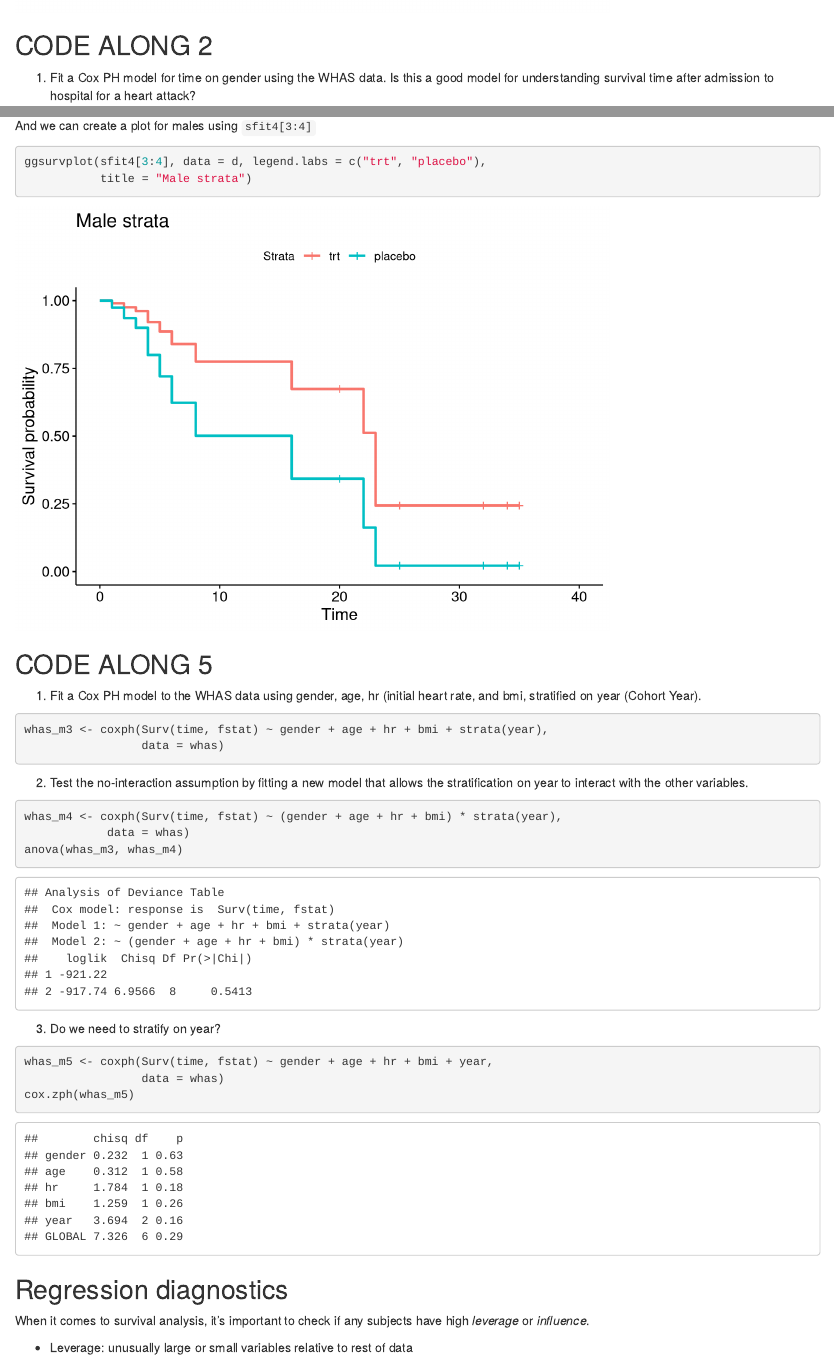
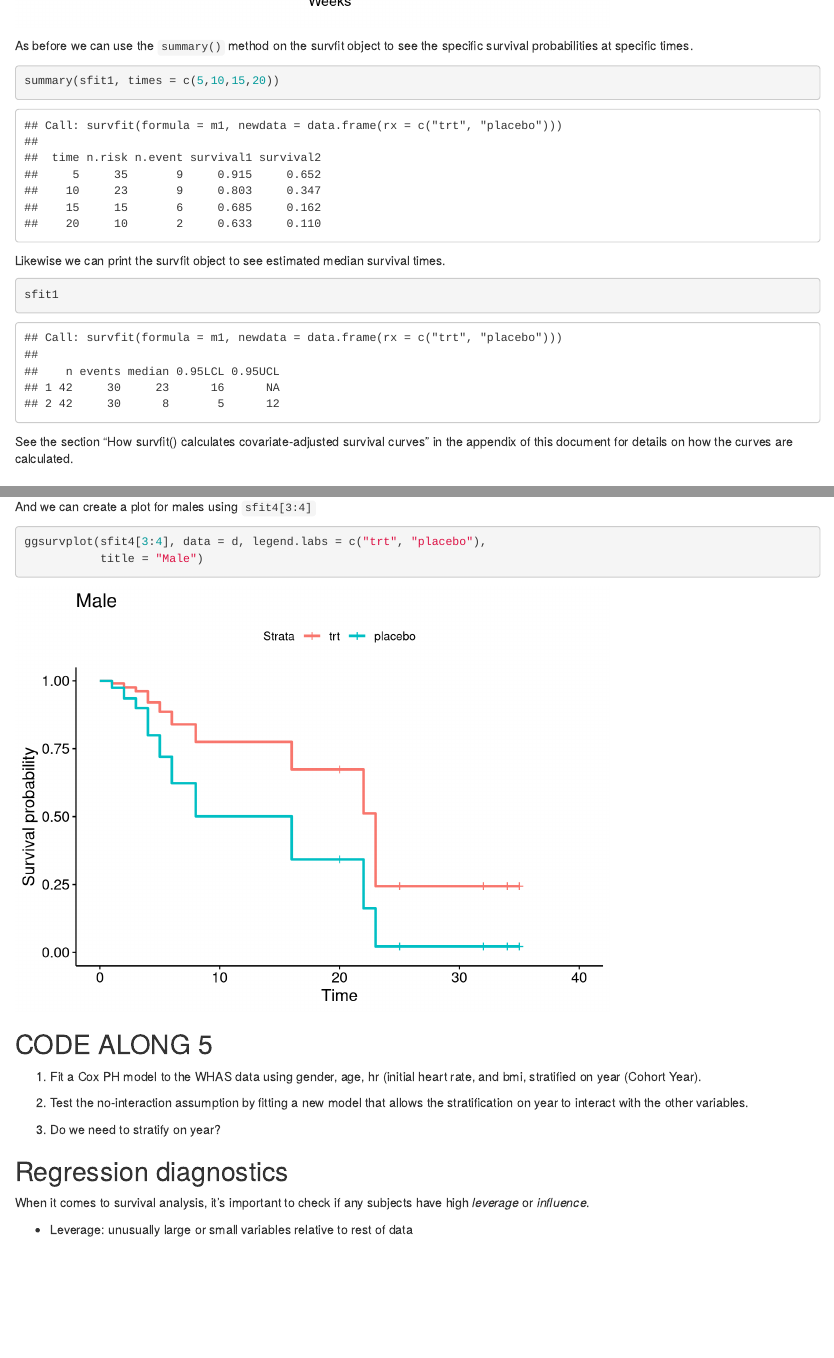
Before and after one commit to clayford/survival_analysis_modeling, an R Markdown document (survival_analysis_modeling_in_R.Rmd): the page in a window 1100 px wide, from 11790 px down before the commit and from 11780 px down after it, and a second part further down, joined at a grey line. Rendered offline with R 4.5, knitr and Pandoc, with nearby package versions; code that draws random numbers runs with fixed seeds of ours; common packages that the code uses without loading them are loaded.

Commit message:
final version

````diff
--- a/survival_analysis_modeling_in_R.Rmd
+++ b/survival_analysis_modeling_in_R.Rmd
@@ -277,6 +277,19 @@ legend("bottomleft", lty = 1, col = c("orange3","royalblue2"),
        legend = c("trt", "placebo"), bty = "n")
 ```
 
+As before we can use the `summary()` method on the survfit object to see the specific survival probabilities at specific times.
+
+```{r}
+summary(sfit1, times = c(5,10,15,20))
+```
+
+Likewise we can print the survfit object to see estimated median survival times.
+
+```{r}
+sfit1
+```
+
+See the section "How survfit() calculates covariate-adjusted survival curves" in the appendix of this document for details on how the curves are calculated.
 
 ## CODE ALONG 2
 
@@ -494,7 +507,7 @@ And we can create a plot for males using `sfit4[3:4]`
 
 ```{r}
 ggsurvplot(sfit4[3:4], data = d, legend.labs = c("trt", "placebo"),
-           title = "Male strata")
+           title = "Male")
 ```
 
 
@@ -503,26 +516,15 @@ ggsurvplot(sfit4[3:4], data = d, legend.labs = c("trt", "placebo"),
 
 (1) Fit a Cox PH model to the WHAS data using gender, age, hr (initial heart rate, and bmi, stratified on year (Cohort Year).
 
-```{r}
-whas_m3 <- coxph(Surv(time, fstat) ~ gender + age + hr + bmi + strata(year),
-                 data = whas)
-```
+
 
 (2) Test the no-interaction assumption by fitting a new model that allows the stratification on year to interact with the other variables.
 
-```{r}
-whas_m4 <- coxph(Surv(time, fstat) ~ (gender + age + hr + bmi) * strata(year),
-            data = whas)
-anova(whas_m3, whas_m4)
-```
+
 
 (3) Do we need to stratify on year?
 
-```{r}
-whas_m5 <- coxph(Surv(time, fstat) ~ gender + age + hr + bmi + year,
-                 data = whas)
-cox.zph(whas_m5)
-```
+
 
 
 ## Regression diagnostics
````
Also changed, not shown: survival_analysis_modeling_in_R.Rmd (18 more changed lines), 1 other file.
